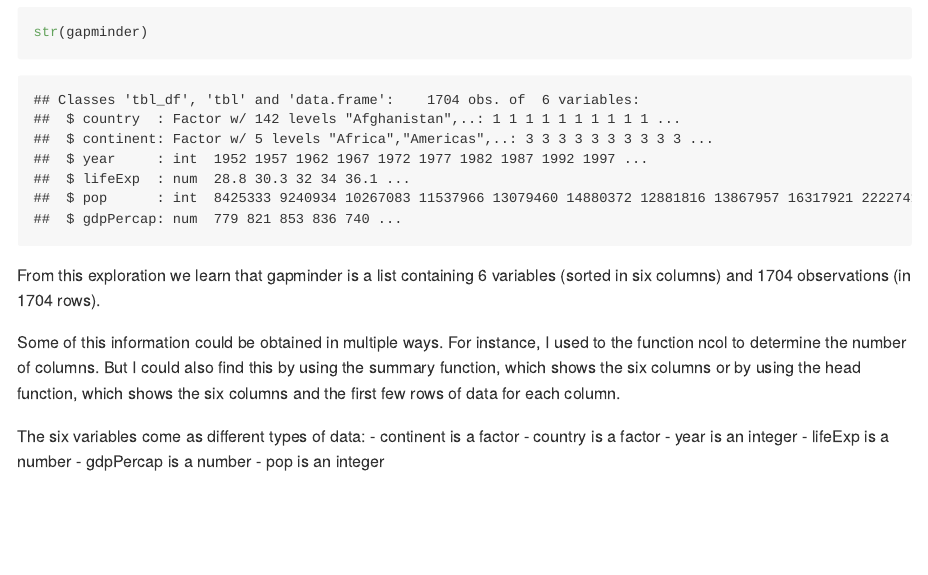
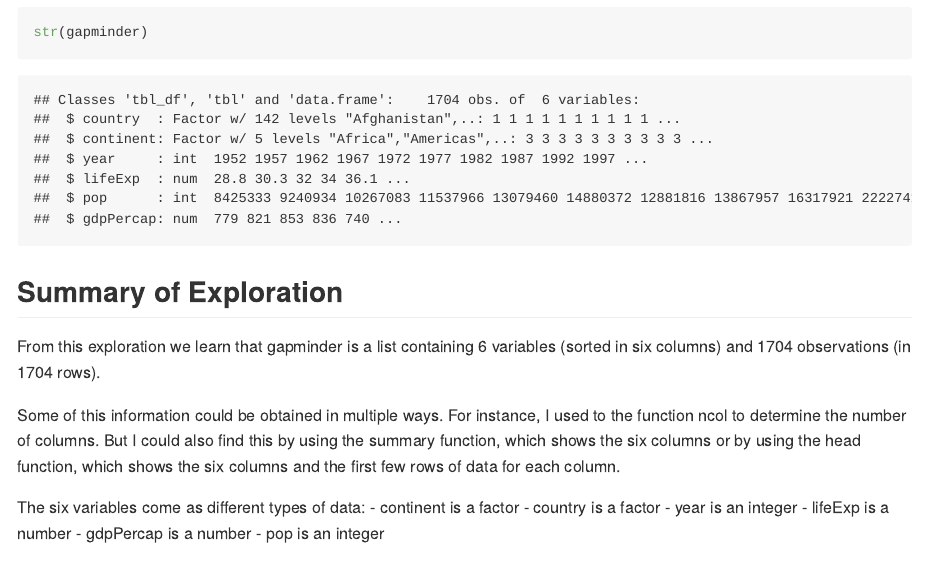
Before and after one commit to swynes/carbonfly, an R Markdown document (hw02/gapminder03.Rmd): the page in a window 1100 px wide, from 2600 px down. The pictures show the output file hw02/gapminder03.md that the author committed with the source, drawn offline in the style of GitHub.

Commit message:
added titles

````diff
--- a/hw02/gapminder03.Rmd
+++ b/hw02/gapminder03.Rmd
@@ -27,6 +27,7 @@ typeof(gapminder$pop)
 typeof(gapminder$gdpPercap)
 str(gapminder)
 ```
+##Summary of Exploration
 From this exploration we learn that gapminder is a list containing 6 variables (sorted in six columns) and 1704 observations (in 1704 rows).
 
 Some of this information could be obtained in multiple ways. For instance, I used to the function ncol to determine the number of columns. But I could also find this by using the summary function, which shows the six columns or by using the head function, which shows the six columns and the first few rows of data for each column.
````
Also changed, not shown: hw02/gapminder03.md.
